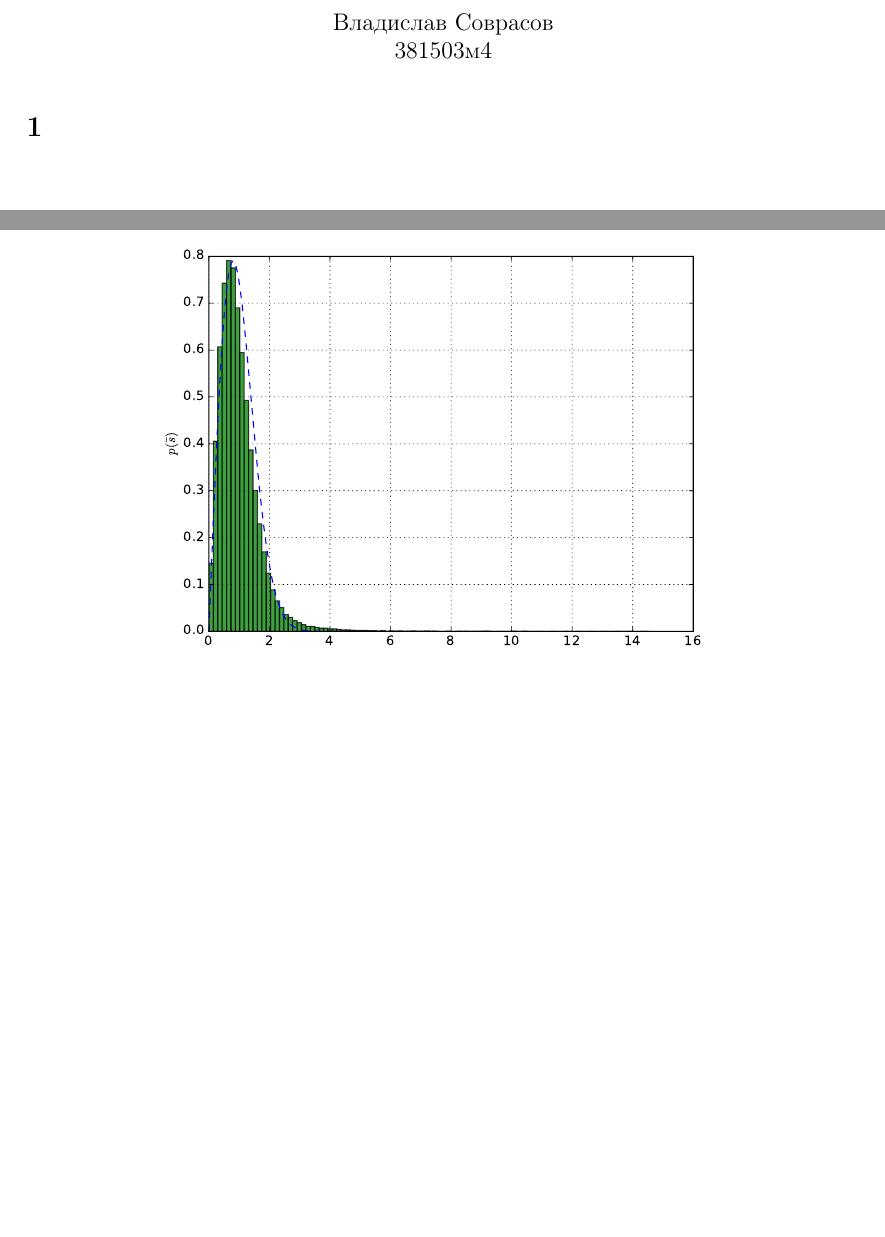
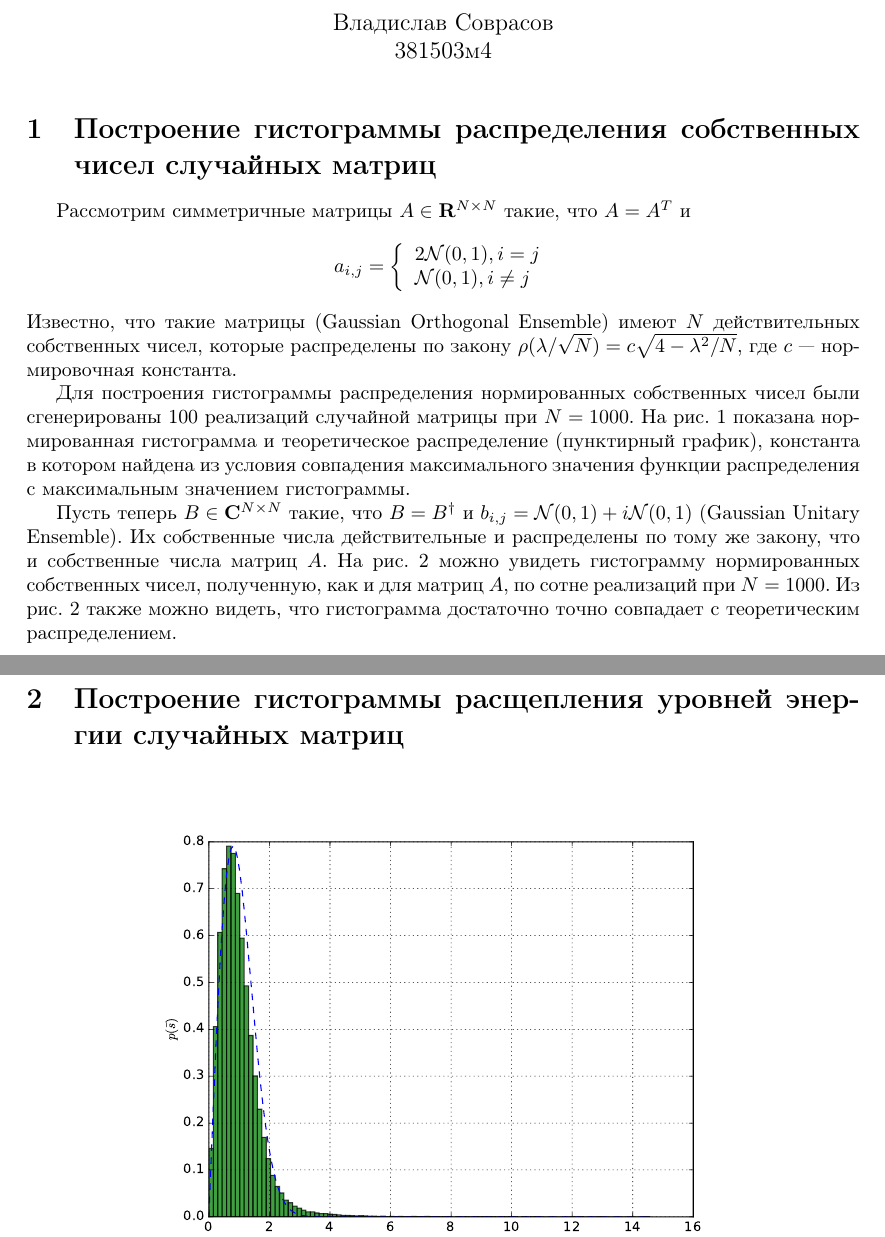
Before and after one commit to sovrasov/nonlinear-dynamics-labs, a LaTeX document (reports/report4.tex): two parts of pages 1 and 2 of 3 before the commit and two parts of pages 1 and 3 of 4 after it, joined at a grey line, cut so that both start at the same text, the shorter picture padded with empty space. Compiled offline with pdfLaTeX.

Commit message:
Update report4

```diff
--- a/reports/report4.tex
+++ b/reports/report4.tex
@@ -7,6 +7,7 @@
 \usepackage{graphicx}
 \usepackage{caption}
 \usepackage{float}
+\usepackage{amssymb}
 
 \begin{document}
 
@@ -15,21 +16,48 @@
 \date{}
 \maketitle
 
-\section{}
+\section{Построение гистограммы распределения собственных чисел случайных матриц}
+Рассмотрим симметричные матрицы \(A\in \mathbf{R}^{N\times N}\) такие, что \(A=A^T\) и
+\begin{displaymath}
+	a_{i,j} = \left\{
+  \begin{array}{lr}
+    2\mathcal{N}(0,1), i=j\\
+		\mathcal{N}(0,1), i	\neq j
+  \end{array}
+\right.
+\end{displaymath}
+Известно, что такие матрицы (Gaussian Orthogonal Ensemble) имеют \(N\) действительных собственных чисел, которые
+распределены по закону \(\rho(\lambda / \sqrt{N})=c \sqrt{4-\lambda^2/N}\), где
+\(c\) --- нормировочная константа.
 
+Для построения гистограммы распределения нормированных собственных чисел были
+сгенерированы 100 реализаций случайной матрицы при \(N=1000\). На рис. \ref{fig:goe_eig}
+показана нормированная гистограмма и теоретическое распределение (пунктирный график), константа
+в котором найдена из условия совпадения максимального значения функции распределения
+с максимальным значением гистограммы.
+
+Пусть теперь \(B\in \mathbf{C}^{N\times N}\) такие, что \(B=B^\dag\) и
+\(b_{i,j} = \mathcal{N}(0,1) + i\mathcal{N}(0,1)\) (Gaussian Unitary Ensemble).
+Их собственные числа действительные и распределены по тому же закону, что и собственные числа матриц \(A\).
+На рис. \ref{fig:gue_eig} можно увидеть гистограмму нормированных собственных чисел,
+полученную, как и для матриц \(A\), по сотне реализаций при \(N=1000\). Из рис.
+\ref{fig:gue_eig} также можно видеть, что гистограмма достаточно точно совпадает с
+теоретическим распределением.
 \begin{figure}[H]
 	\center
 	\includegraphics[width=0.75\textwidth]{../pictures/lab4_goe_eig_hist.pdf}
 	\caption{Распределение нормированных собственных чисел для GOE}
 	\label{fig:goe_eig}
 \end{figure}
-
 \begin{figure}[H]
 	\center
 	\includegraphics[width=0.75\textwidth]{../pictures/lab4_gue_eig_hist.pdf}
 	\caption{Распределение нормированных собственных чисел для GUE}
 	\label{fig:gue_eig}
 \end{figure}
+
+\section{Построение гистограммы расщепления уровней энергии случайных матриц}
+
 
 \begin{figure}[H]
 	\center
```
